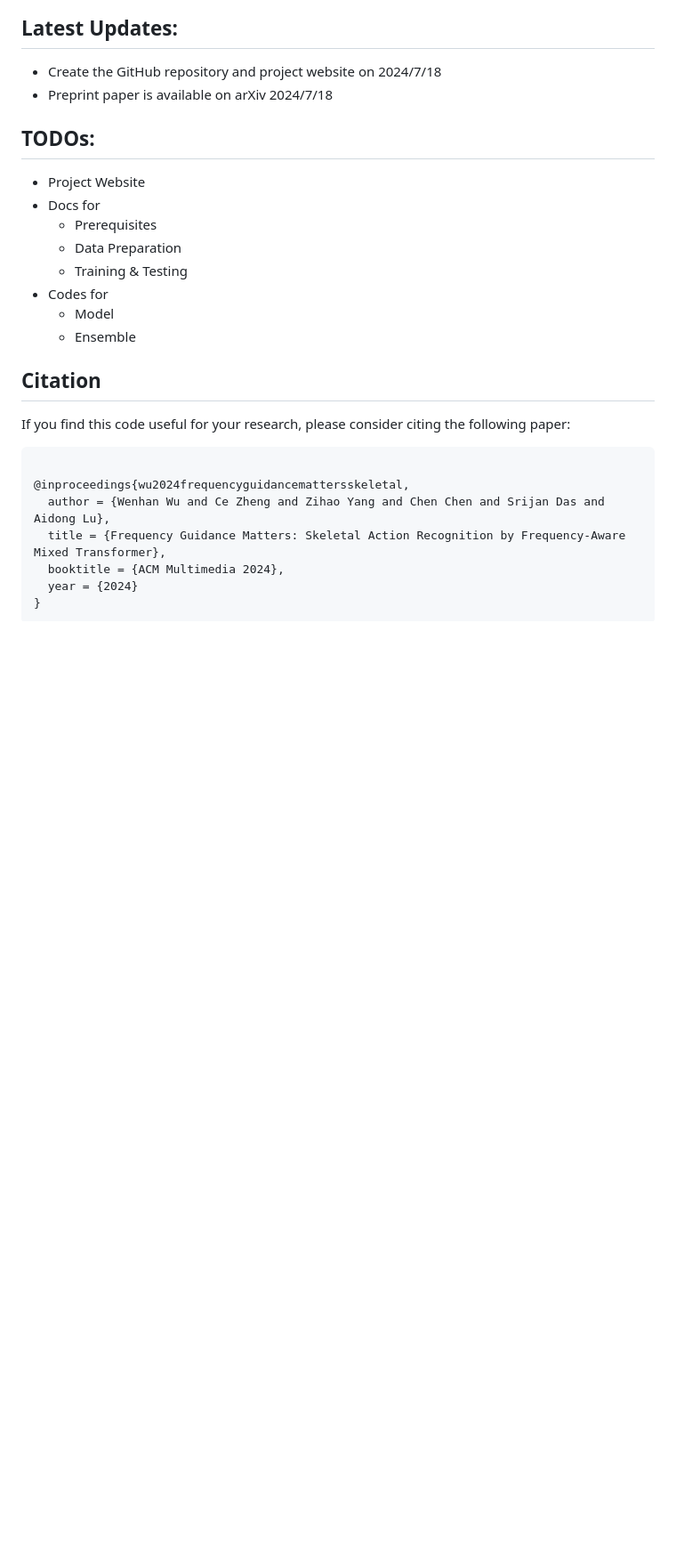
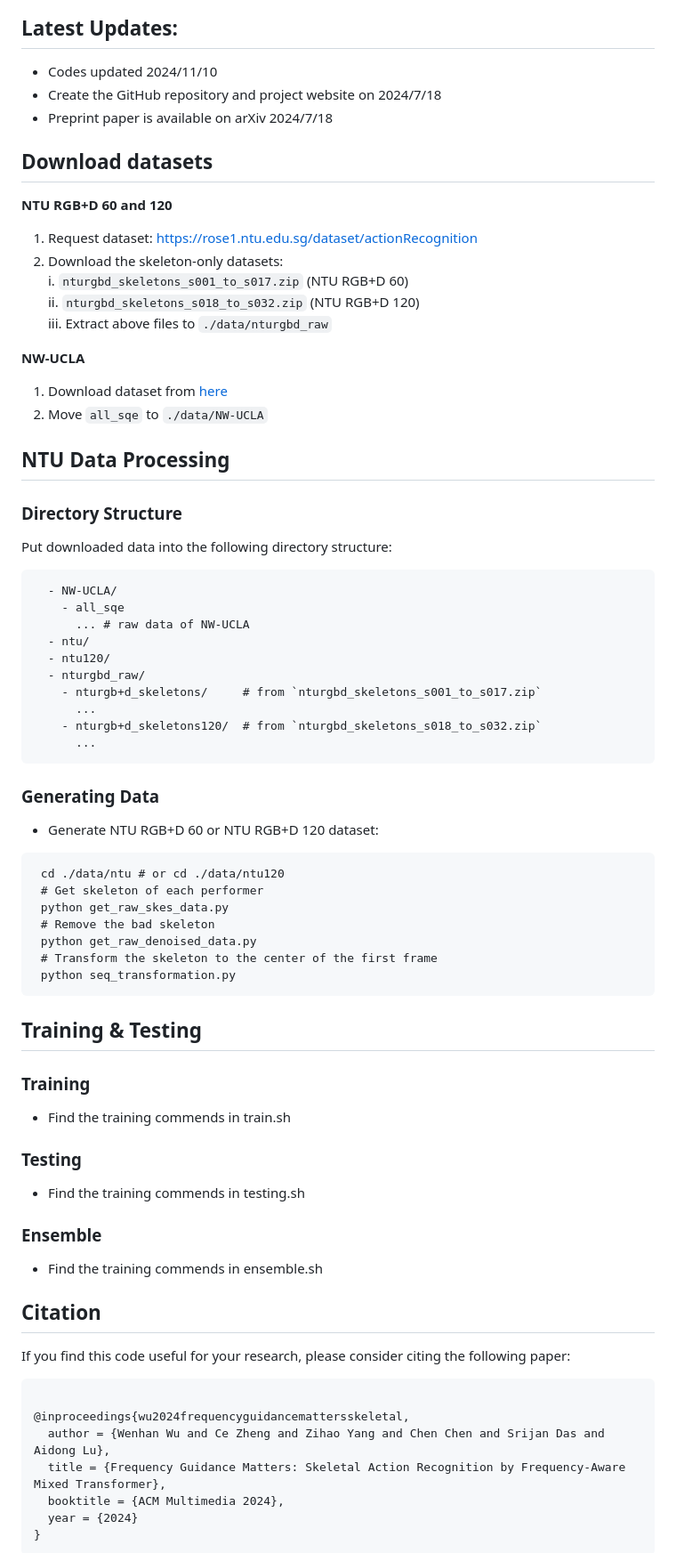
Before and after one commit to wenhanwu95/FreqMixFormer, a Markdown page: README.md, the part around one of its changes. Shown at 89% size. Rendered like a GitHub page; blank space fills up the shorter version.

````diff
--- a/README.md
+++ b/README.md
@@ -19,18 +19,62 @@ Consequently, we introduce the Frequency-aware Mixed Transformer (FreqMixFormer)
 ![resuls](imgs/result.png)
 
 ## Latest Updates:
+* Codes updated 2024/11/10
 * Create the GitHub repository and project website on 2024/7/18
 * Preprint paper is available on arXiv 2024/7/18
 
-## TODOs:
-* Project Website
-* Docs for
-  * Prerequisites
-  * Data Preparation
-  * Training & Testing
-* Codes for
-  * Model
-  * Ensemble
+## Download datasets
+**NTU RGB+D 60 and 120**
+
+1. Request dataset: https://rose1.ntu.edu.sg/dataset/actionRecognition
+2. Download the skeleton-only datasets:
+    i. ```nturgbd_skeletons_s001_to_s017.zip``` (NTU RGB+D 60)
+    ii. ```nturgbd_skeletons_s018_to_s032.zip``` (NTU RGB+D 120)
+    iii. Extract above files to ```./data/nturgbd_raw```
+
+**NW-UCLA**
+
+1. Download dataset from [here](https://drive.google.com/file/d/1wWhgqMEQlrCKcJHu6W72Zk_iloS7_JJw/view?usp=share_link)
+2. Move ```all_sqe``` to ```./data/NW-UCLA```
+
+
+## NTU Data Processing
+### Directory Structure
+
+Put downloaded data into the following directory structure:
+~~~
+  - NW-UCLA/
+    - all_sqe
+      ... # raw data of NW-UCLA
+  - ntu/
+  - ntu120/
+  - nturgbd_raw/
+    - nturgb+d_skeletons/     # from `nturgbd_skeletons_s001_to_s017.zip`
+      ...
+    - nturgb+d_skeletons120/  # from `nturgbd_skeletons_s018_to_s032.zip`
+      ...
+~~~
+
+### Generating Data
+
++ Generate NTU RGB+D 60 or NTU RGB+D 120 dataset:
+~~~
+ cd ./data/ntu # or cd ./data/ntu120
+ # Get skeleton of each performer
+ python get_raw_skes_data.py
+ # Remove the bad skeleton
+ python get_raw_denoised_data.py
+ # Transform the skeleton to the center of the first frame
+ python seq_transformation.py
+~~~
+
+## Training & Testing
+### Training
++ Find the training commends in train.sh
+### Testing
++ Find the training commends in testing.sh
+### Ensemble
++ Find the training commends in ensemble.sh
 
 ## Citation
 If you find this code useful for your research, please consider citing the following paper:
````
Also changed, not shown: other parts of README.md (+4 -0 lines).
